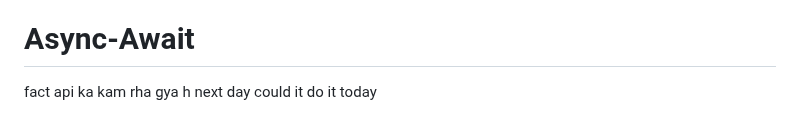
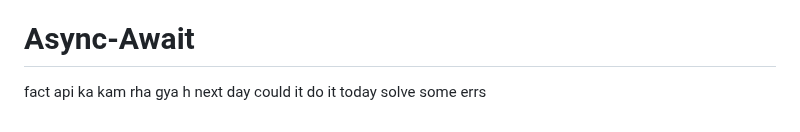
Before and after one commit to anshulyadav1791/js.notes, a Markdown page: README.md, the part around the change. Rendered like a GitHub page.

```diff
--- a/README.md
+++ b/README.md
@@ -372,4 +372,4 @@ A callback is a function passed as an argumennt to another function.
 
 fact api
 ka kam rha gya h next day could it do it
-today
+today solve some errs
```
